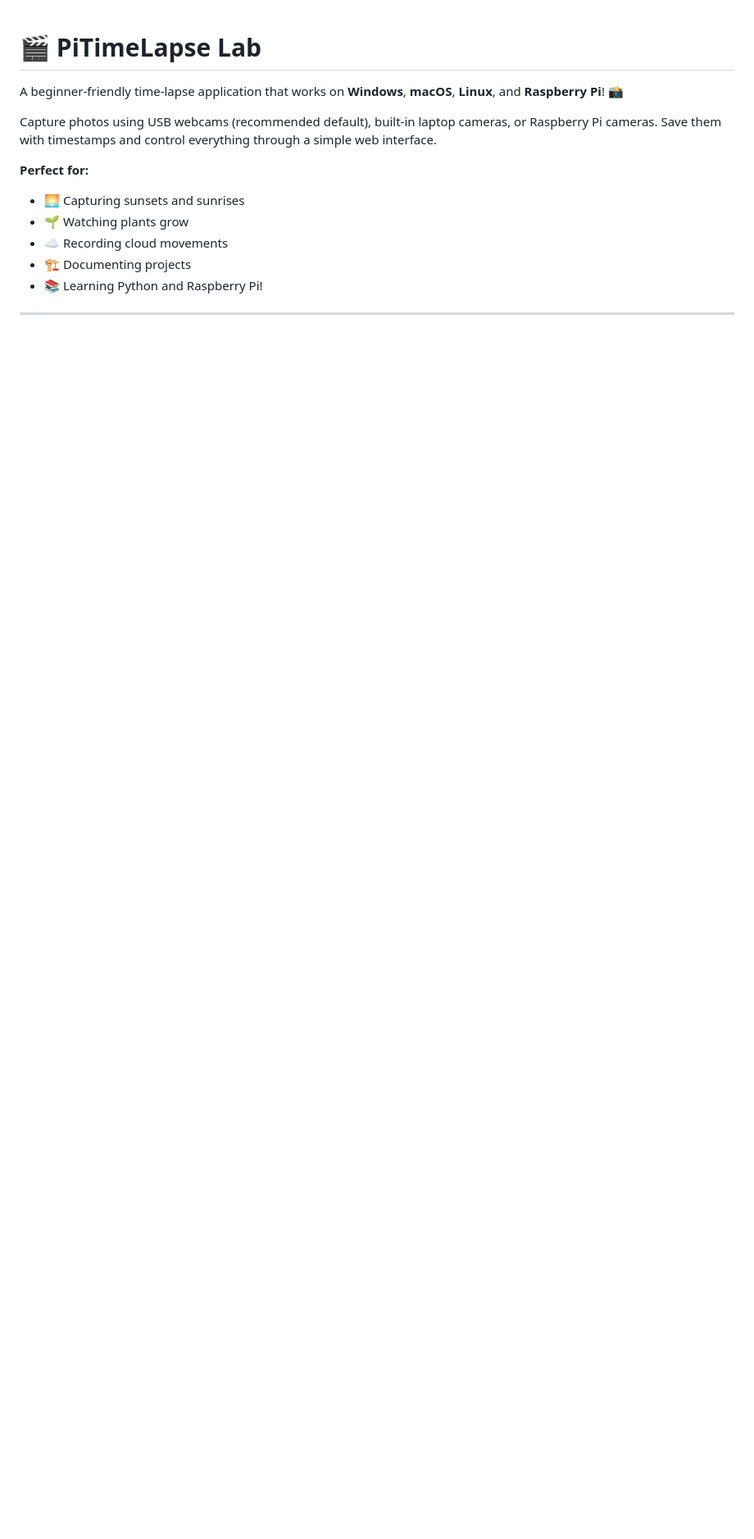
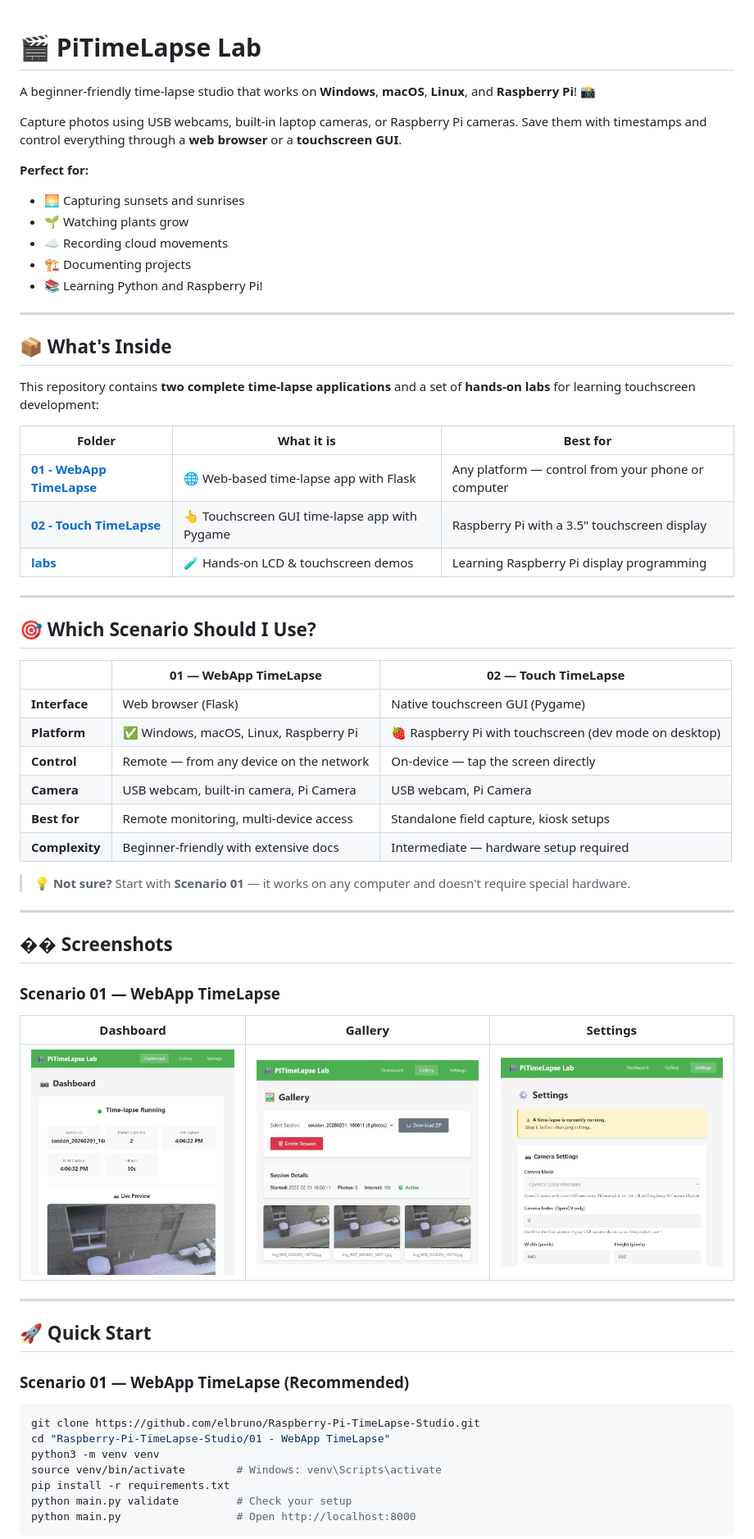
Before and after one commit to elbruno/Raspberry-Pi-TimeLapse-Studio, a Markdown page: README.md, the part around one of its changes. Shown at 82% size. GitHub-like rendering; blank space fills up the shorter version.

Commit message:
feat: Add README files for WebApp and Touch TimeLapse scenarios

````diff
--- a/README.md
+++ b/README.md
@@ -1,8 +1,8 @@
 # 🎬 PiTimeLapse Lab
 
-A beginner-friendly time-lapse application that works on **Windows**, **macOS**, **Linux**, and **Raspberry Pi**! 📸
+A beginner-friendly time-lapse studio that works on **Windows**, **macOS**, **Linux**, and **Raspberry Pi**! 📸
 
-Capture photos using USB webcams (recommended default), built-in laptop cameras, or Raspberry Pi cameras. Save them with timestamps and control everything through a simple web interface.
+Capture photos using USB webcams, built-in laptop cameras, or Raspberry Pi cameras. Save them with timestamps and control everything through a **web browser** or a **touchscreen GUI**.
 
 **Perfect for:**
 
@@ -14,3 +14,54 @@ Capture photos using USB webcams (recommended default), built-in laptop cameras,
 
 ---
 
+## 📦 What's Inside
+
+This repository contains **two complete time-lapse applications** and a set of **hands-on labs** for learning touchscreen development:
+
+| Folder | What it is | Best for |
+|--------|-----------|----------|
+| [**01 - WebApp TimeLapse**](01%20-%20WebApp%20TimeLapse/) | 🌐 Web-based time-lapse app with Flask | Any platform — control from your phone or computer |
+| [**02 - Touch TimeLapse**](02%20-%20Touch%20TimeLapse/) | 👆 Touchscreen GUI time-lapse app with Pygame | Raspberry Pi with a 3.5" touchscreen display |
+| [**labs**](labs/) | 🧪 Hands-on LCD & touchscreen demos | Learning Raspberry Pi display programming |
+
+---
+
+## 🎯 Which Scenario Should I Use?
+
+| | 01 — WebApp TimeLapse | 02 — Touch TimeLapse |
+|---|---|---|
+| **Interface** | Web browser (Flask) | Native touchscreen GUI (Pygame) |
+| **Platform** | ✅ Windows, macOS, Linux, Raspberry Pi | 🍓 Raspberry Pi with touchscreen (dev mode on desktop) |
+| **Control** | Remote — from any device on the network | On-device — tap the screen directly |
+| **Camera** | USB webcam, built-in camera, Pi Camera | USB webcam, Pi Camera |
+| **Best for** | Remote monitoring, multi-device access | Standalone field capture, kiosk setups |
+| **Complexity** | Beginner-friendly with extensive docs | Intermediate — hardware setup required |
+
+> 💡 **Not sure?** Start with **Scenario 01** — it works on any computer and doesn't require special hardware.
+
+---
+
+## �� Screenshots
+
+### Scenario 01 — WebApp TimeLapse
+
+| Dashboard | Gallery | Settings |
+|-----------|---------|----------|
+| ![Dashboard](01%20-%20WebApp%20TimeLapse/images/01_dashboard.jpeg) | ![Gallery](01%20-%20WebApp%20TimeLapse/images/02_gallery.jpeg) | ![Settings](01%20-%20WebApp%20TimeLapse/images/03_settings.jpeg) |
+
+---
+
+## 🚀 Quick Start
+
+### Scenario 01 — WebApp TimeLapse (Recommended)
+
+```bash
+git clone https://github.com/elbruno/Raspberry-Pi-TimeLapse-Studio.git
+cd "Raspberry-Pi-TimeLapse-Studio/01 - WebApp TimeLapse"
+python3 -m venv venv
+source venv/bin/activate        # Windows: venv\Scripts\activate
+pip install -r requirements.txt
+python main.py validate         # Check your setup
+python main.py                  # Open http://localhost:8000
+```
+
````
Also changed, not shown: other parts of README.md (+29 -188 lines), 01 - WebApp TimeLapse/README.md (added, +225 -0 lines), 02 - Touch TimeLapse/README.md (added, +214 -0 lines).
